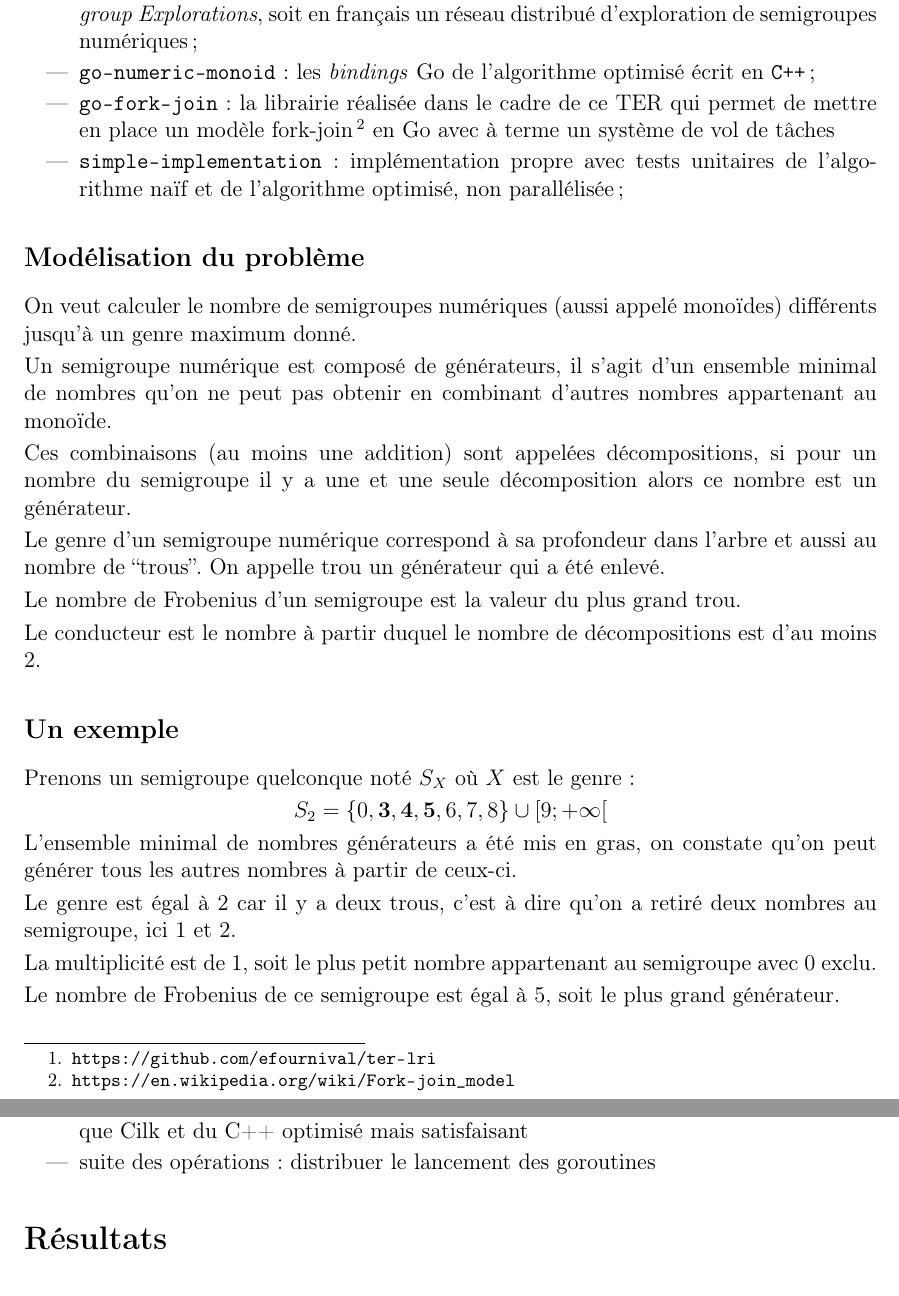
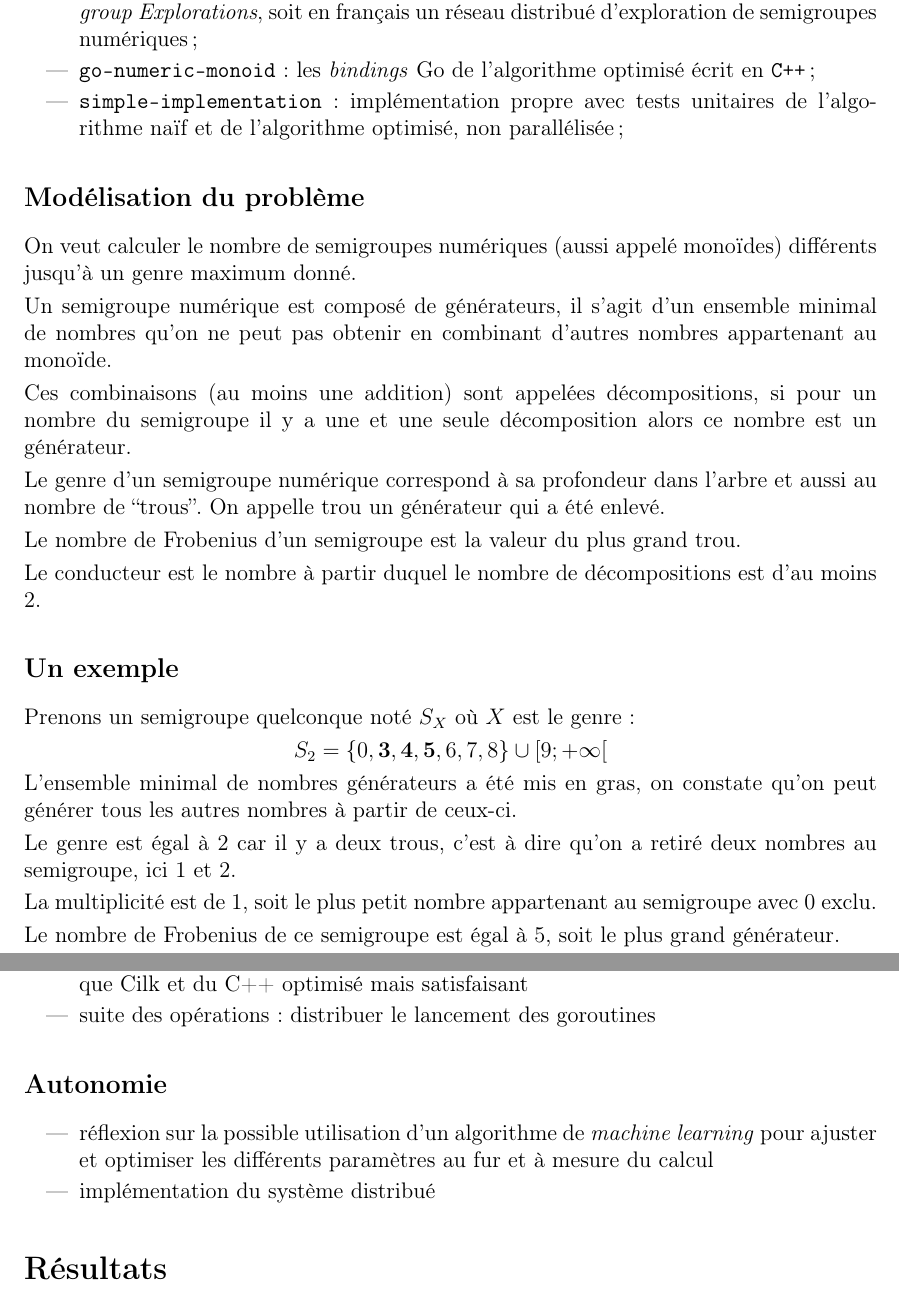
Before and after one commit to efournival/ter-lri, a LaTeX document (rapport/rapport.tex): two parts of pages 2 and 7 of 7, joined at a grey line, cut so that both start at the same text. Compiled offline with pdfLaTeX.

Commit message:
avancement du rapport

```diff
--- a/rapport/rapport.tex
+++ b/rapport/rapport.tex
@@ -87,7 +87,6 @@ Le dépôt contient plusieurs dossiers :
 \begin{itemize}
 	\item	\texttt{danse} : la version finale nommée DANSE pour \emph{Distributed Array of Numerical Semigroup Explorations}, soit en français un réseau distribué d'exploration de semigroupes numériques;
 	\item	\texttt{go-numeric-monoid} : les \emph{bindings} Go de l'algorithme optimisé écrit en \texttt{C++};
-	\item	\texttt{go-fork-join} : la librairie réalisée dans le cadre de ce TER qui permet de mettre en place un modèle fork-join\footnote{\url{https://en.wikipedia.org/wiki/Fork-join_model}} en Go avec à terme un système de vol de tâches
 	\item	\texttt{simple-implementation} : implémentation propre avec tests unitaires de l'algorithme naïf et de l'algorithme optimisé, non parallélisée;
 \end{itemize}
 
@@ -285,6 +284,12 @@ Installation au LRI, explications :
 	\item	suite des opérations : distribuer le lancement des goroutines
 \end{itemize}
 
+\subsection*{Autonomie}
+\begin{itemize}
+	\item	réflexion sur la possible utilisation d'un algorithme de \emph{machine learning} pour ajuster et optimiser les différents paramètres au fur et à mesure du calcul
+	\item	implémentation du système distribué
+\end{itemize}
+
 \section*{Résultats}
 
 \section*{Conclusion}
```
Also changed, not shown: rapport/rapport.pdf.
